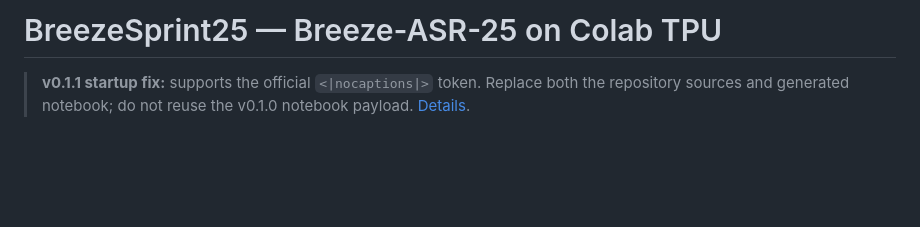
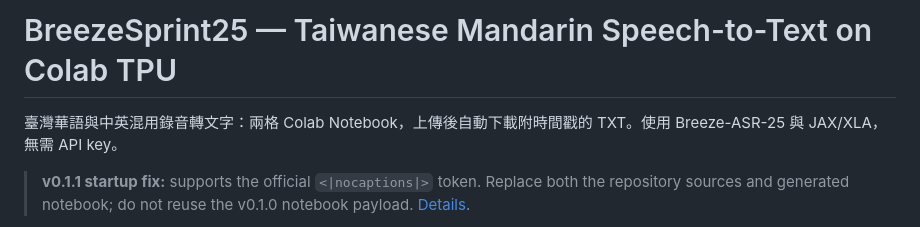
Before and after one commit to thc1006/breezesprint-25, a Markdown page: README.md, the part around the change. GitHub-like rendering; blank space fills up the shorter version.

```diff
--- a/README.md
+++ b/README.md
@@ -1,4 +1,6 @@
-# BreezeSprint25 — Breeze-ASR-25 on Colab TPU
+# BreezeSprint25 — Taiwanese Mandarin Speech-to-Text on Colab TPU
+
+臺灣華語與中英混用錄音轉文字：兩格 Colab Notebook，上傳後自動下載附時間戳的 TXT。使用 Breeze-ASR-25 與 JAX/XLA，無需 API key。
 
 > **v0.1.1 startup fix:** supports the official `<|nocaptions|>` token.
 > Replace both the repository sources and generated notebook; do not reuse the v0.1.0 notebook payload. [Details](docs/TOKENIZER_FIX.md).
```
